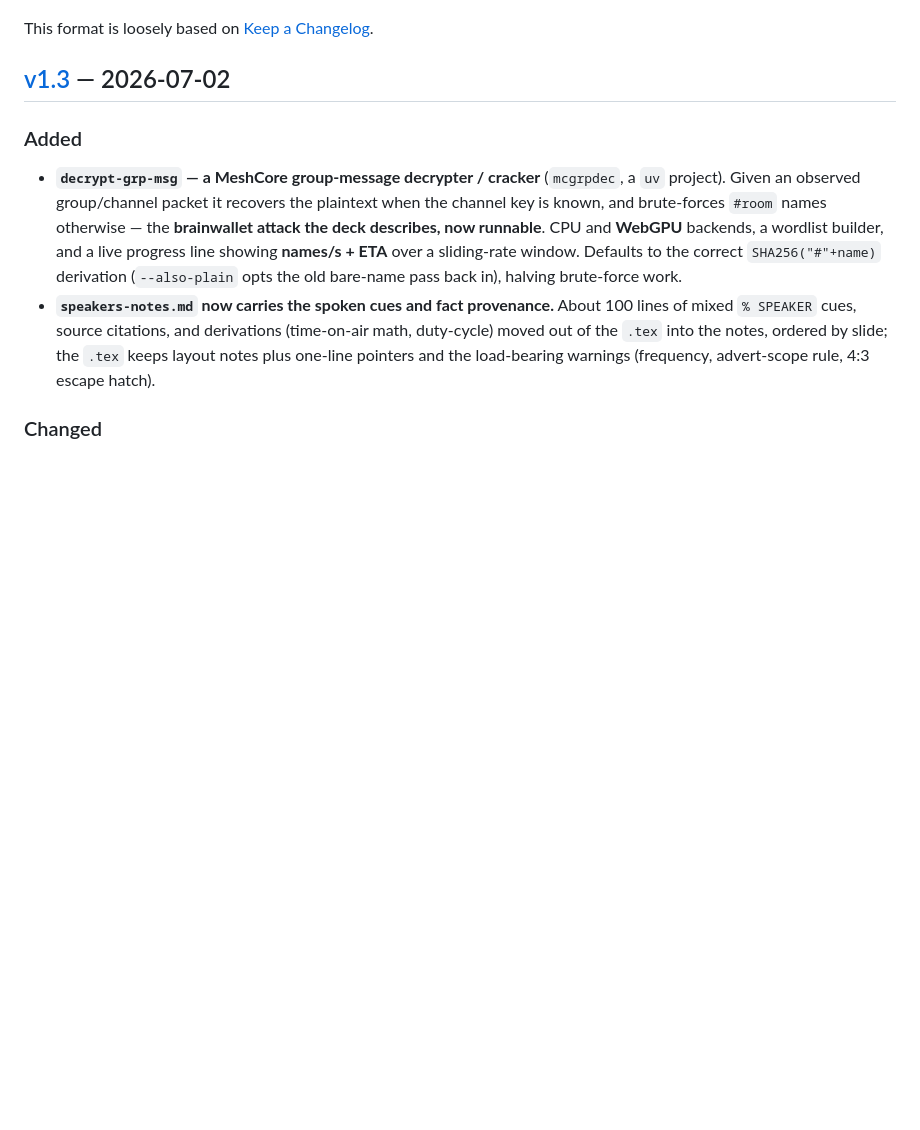
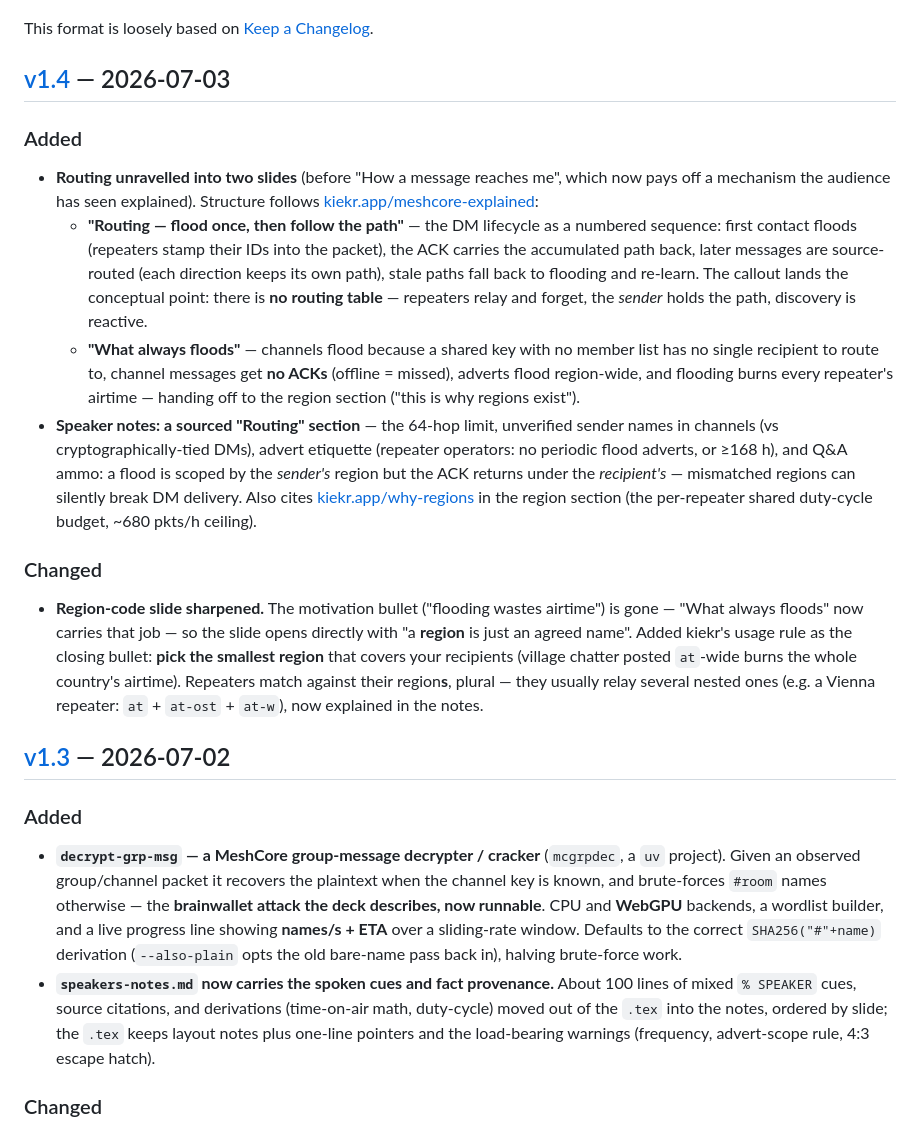
Before and after one commit to bitcoinaustria/meshcore-for-bitcoiners, a Markdown page: CHANGELOG.md, the part around one of its changes. Drawn GitHub-style; blank space fills up the shorter version.

Commit message:
Changelog for v1.4
Co-Authored-By: Claude Fable 5 <noreply@anthropic.com>

```diff
--- a/CHANGELOG.md
+++ b/CHANGELOG.md
@@ -17,6 +17,42 @@ file edits.
   [there](https://github.com/bitcoinaustria/latex-beamer-style-2026).
 
 This format is loosely based on [Keep a Changelog](https://keepachangelog.com/).
+
+## [v1.4] — 2026-07-03
+
+### Added
+- **Routing unravelled into two slides** (before "How a message reaches me",
+  which now pays off a mechanism the audience has seen explained). Structure
+  follows [kiekr.app/meshcore-explained](https://kiekr.app/meshcore-explained):
+  - **"Routing — flood once, then follow the path"** — the DM lifecycle as a
+    numbered sequence: first contact floods (repeaters stamp their IDs into the
+    packet), the ACK carries the accumulated path back, later messages are
+    source-routed (each direction keeps its own path), stale paths fall back to
+    flooding and re-learn. The callout lands the conceptual point: there is
+    **no routing table** — repeaters relay and forget, the *sender* holds the
+    path, discovery is reactive.
+  - **"What always floods"** — channels flood because a shared key with no
+    member list has no single recipient to route to, channel messages get
+    **no ACKs** (offline = missed), adverts flood region-wide, and flooding
+    burns every repeater's airtime — handing off to the region section
+    ("this is why regions exist").
+- **Speaker notes: a sourced "Routing" section** — the 64-hop limit, unverified
+  sender names in channels (vs cryptographically-tied DMs), advert etiquette
+  (repeater operators: no periodic flood adverts, or ≥168 h), and Q&A ammo:
+  a flood is scoped by the *sender's* region but the ACK returns under the
+  *recipient's* — mismatched regions can silently break DM delivery. Also cites
+  [kiekr.app/why-regions](https://kiekr.app/why-regions) in the region section
+  (the per-repeater shared duty-cycle budget, ~680 pkts/h ceiling).
+
+### Changed
+- **Region-code slide sharpened.** The motivation bullet ("flooding wastes
+  airtime") is gone — "What always floods" now carries that job — so the slide
+  opens directly with "a **region** is just an agreed name". Added kiekr's
+  usage rule as the closing bullet: **pick the smallest region** that covers
+  your recipients (village chatter posted `at`-wide burns the whole country's
+  airtime). Repeaters match against their region**s**, plural — they usually
+  relay several nested ones (e.g. a Vienna repeater: `at` + `at-ost` + `at-w`),
+  now explained in the notes.
 
 ## [v1.3] — 2026-07-02
 
```
Also changed, not shown: other parts of CHANGELOG.md (+2 -1 lines), CLAUDE.md (+1 -1 lines).
